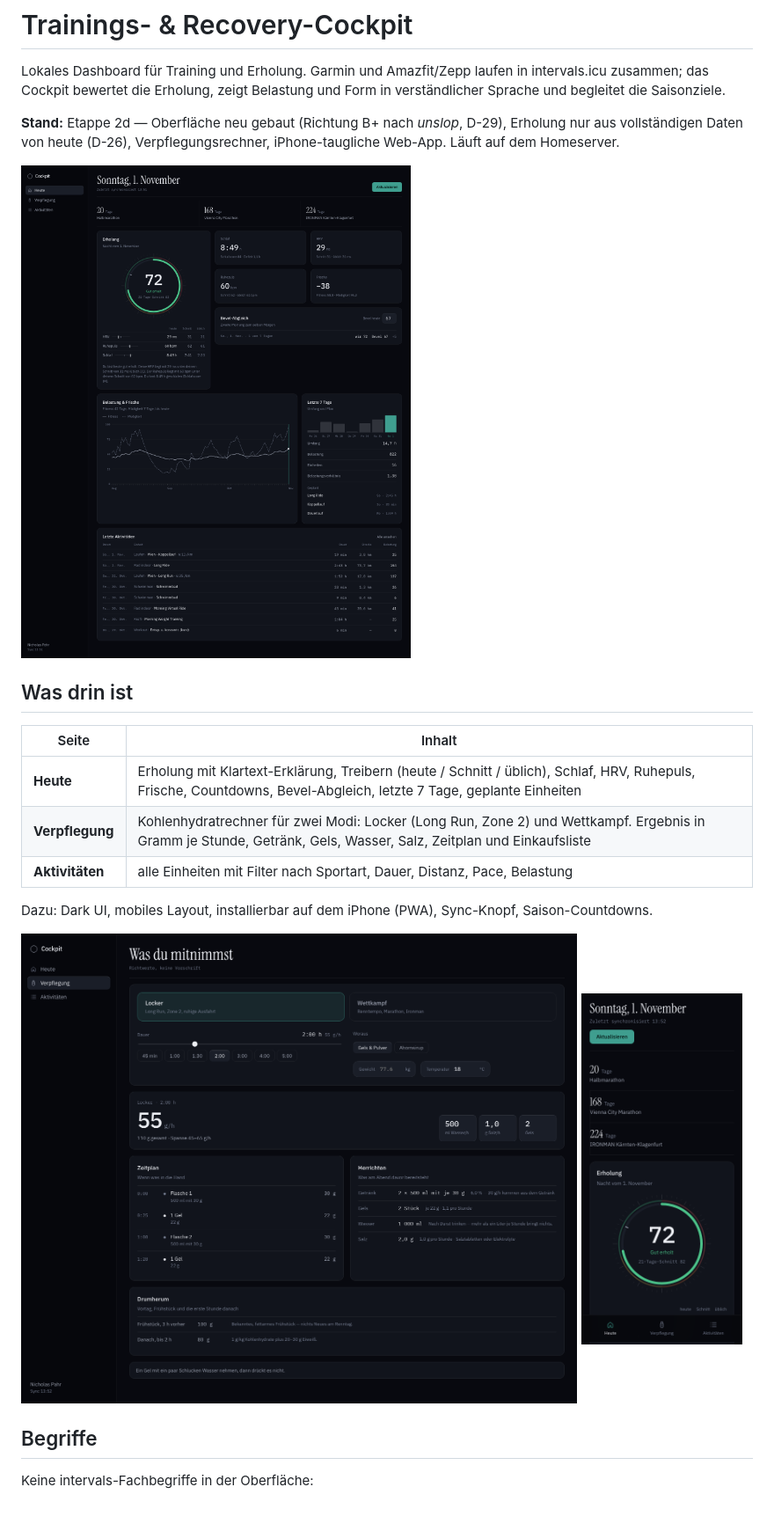
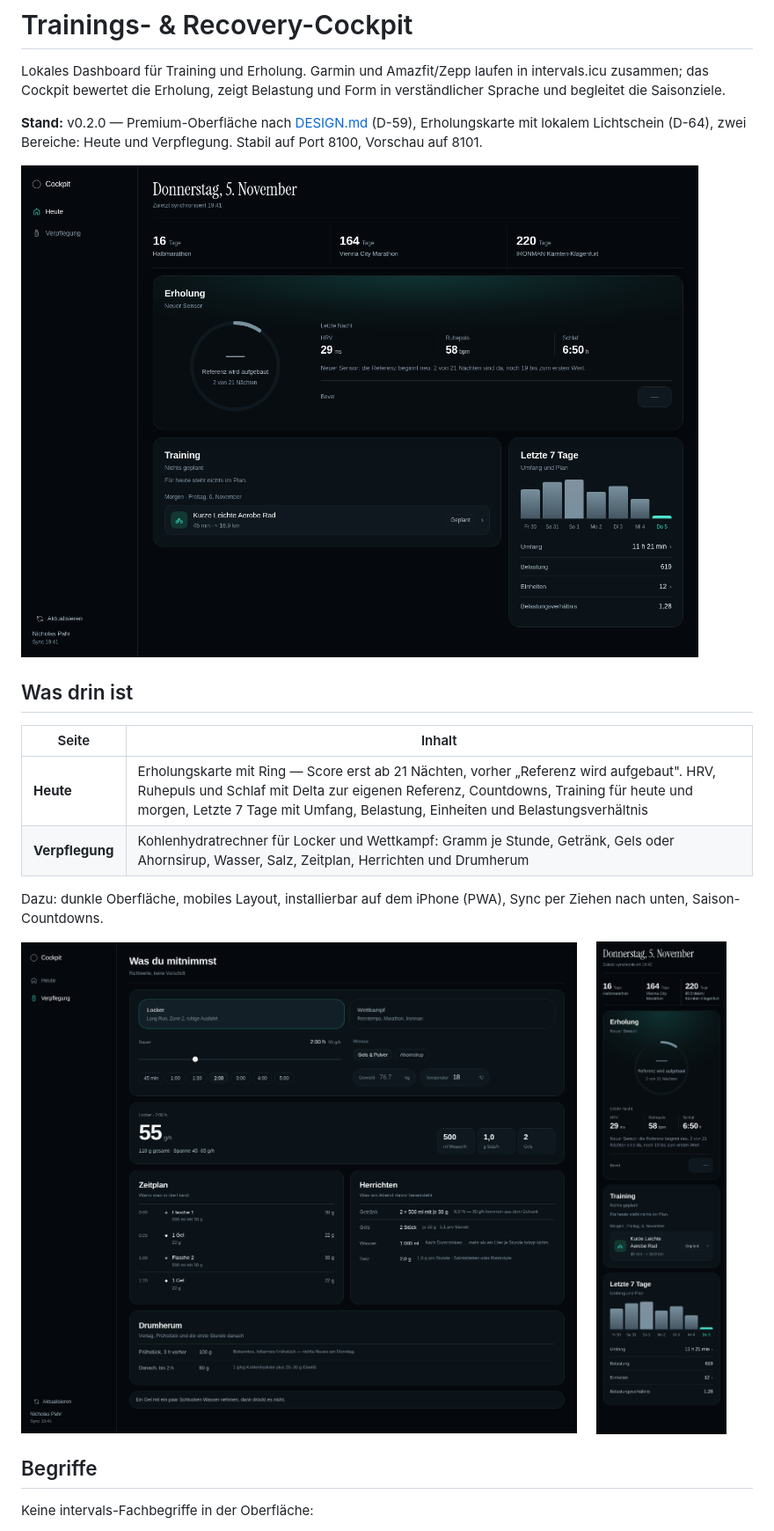
Before and after one commit to nicholashaemmerle1994/trainings-cockpit, a Markdown page: README.md, the part around one of its changes. Shown at 88% size. GitHub-like rendering; pictures changed too: docs/img/fuel.png, docs/img/mobile.png, docs/img/today.png.

```diff
--- a/README.md
+++ b/README.md
@@ -4,9 +4,9 @@ Lokales Dashboard für Training und Erholung. Garmin und Amazfit/Zepp laufen in
 intervals.icu zusammen; das Cockpit bewertet die Erholung, zeigt Belastung und
 Form in verständlicher Sprache und begleitet die Saisonziele.
 
-**Stand:** Etappe 2d — Oberfläche neu gebaut (Richtung B+ nach *unslop*, D-29),
-Erholung nur aus vollständigen Daten von heute (D-26), Verpflegungsrechner,
-iPhone-taugliche Web-App. Läuft auf dem Homeserver.
+**Stand:** v0.2.0 — Premium-Oberfläche nach [DESIGN.md](DESIGN.md) (D-59),
+Erholungskarte mit lokalem Lichtschein (D-64), zwei Bereiche: Heute und
+Verpflegung. Stabil auf Port 8100, Vorschau auf 8101.
 
 ![Heute](docs/img/today.png)
 
@@ -14,12 +14,11 @@ iPhone-taugliche Web-App. Läuft auf dem Homeserver.
 
 | Seite | Inhalt |
 |---|---|
-| **Heute** | Erholung mit Klartext-Erklärung, Treibern (heute / Schnitt / üblich), Schlaf, HRV, Ruhepuls, Frische, Countdowns, Bevel-Abgleich, letzte 7 Tage, geplante Einheiten |
-| **Verpflegung** | Kohlenhydratrechner für zwei Modi: Locker (Long Run, Zone 2) und Wettkampf. Ergebnis in Gramm je Stunde, Getränk, Gels, Wasser, Salz, Zeitplan und Einkaufsliste |
-| **Aktivitäten** | alle Einheiten mit Filter nach Sportart, Dauer, Distanz, Pace, Belastung |
+| **Heute** | Erholungskarte mit Ring — Score erst ab 21 Nächten, vorher „Referenz wird aufgebaut". HRV, Ruhepuls und Schlaf mit Delta zur eigenen Referenz, Countdowns, Training für heute und morgen, Letzte 7 Tage mit Umfang, Belastung, Einheiten und Belastungsverhältnis |
+| **Verpflegung** | Kohlenhydratrechner für Locker und Wettkampf: Gramm je Stunde, Getränk, Gels oder Ahornsirup, Wasser, Salz, Zeitplan, Herrichten und Drumherum |
 
-Dazu: Dark UI, mobiles Layout, installierbar auf dem iPhone (PWA),
-Sync-Knopf, Saison-Countdowns.
+Dazu: dunkle Oberfläche, mobiles Layout, installierbar auf dem iPhone (PWA),
+Sync per Ziehen nach unten, Saison-Countdowns.
 
 <p>
   <img src="docs/img/fuel.png" width="76%" alt="Verpflegung" />
```
Also changed, not shown: other parts of README.md (+18 -14 lines), docs/design/ring-dicker.md (+5 -4 lines), docs/img/activities.png (deleted), 2 other files.
